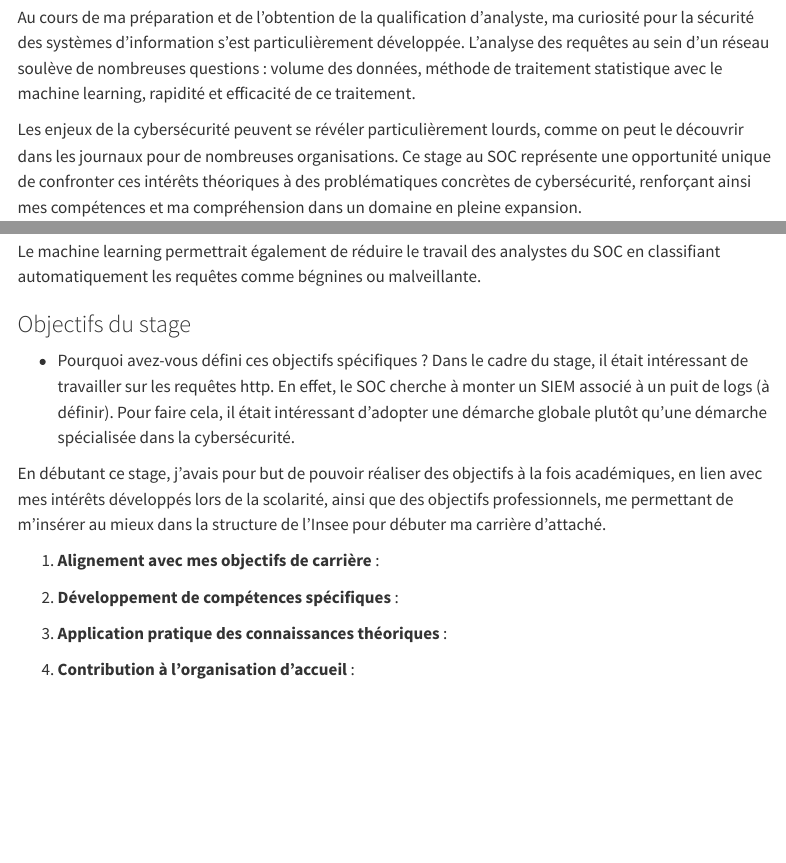
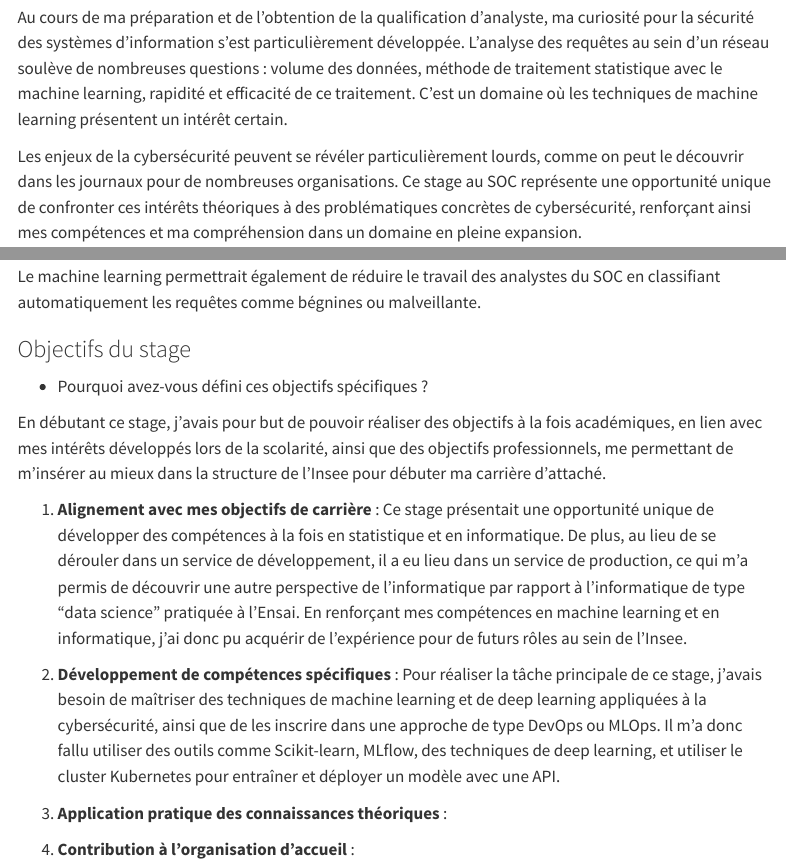
Before and after one commit to WolfPackStatMathieu/rapport_stage_3A, a Quarto document (index.qmd): the page in a window 1100 px wide, from 2040 px down, and a second part further down, joined at a grey line. Rendered offline with R 4.5, knitr and Pandoc in place of Quarto, with nearby package versions; menus at the side of the page are left out.

Commit message:
objectifs 1-2

```diff
--- a/index.qmd
+++ b/index.qmd
@@ -53,7 +53,7 @@ L’Insee a renforcé récemment ses capacités opérationnelles en terme de cyb
 
 Ce stage s'inscrit pleinement dans le parcours que j'ai progressivement construit tout au long de ma carrière à l'Insee. Débutant il y a plusieurs années sur un poste de contrôleur-programmeur, j'ai pu apprécier les cours d'informatique et de statistiques pendant mon parcours à l'Ensai. J'y ai suivi les options menant progressivement à se spécialiser jusqu'au master en Informatique et traitement des données.
 
-Au cours de ma préparation et de l'obtention de la qualification d'analyste, ma curiosité pour la sécurité des systèmes d'information s'est particulièrement développée. L'analyse des requêtes au sein d'un réseau soulève de nombreuses questions : volume des données, méthode de traitement statistique avec le machine learning, rapidité et efficacité de ce traitement.
+Au cours de ma préparation et de l'obtention de la qualification d'analyste, ma curiosité pour la sécurité des systèmes d'information s'est particulièrement développée. L'analyse des requêtes au sein d'un réseau soulève de nombreuses questions : volume des données, méthode de traitement statistique avec le machine learning, rapidité et efficacité de ce traitement. C'est un domaine où les techniques de machine learning présentent un intérêt certain.
 
 Les enjeux de la cybersécurité peuvent se révéler particulièrement lourds, comme on peut le découvrir dans les journaux pour de nombreuses organisations. Ce stage au SOC représente une opportunité unique de confronter ces intérêts théoriques à des problématiques concrètes de cybersécurité, renforçant ainsi mes compétences et ma compréhension dans un domaine en pleine expansion.
 
@@ -75,15 +75,13 @@ Le machine learning permettrait également de réduire le travail des analystes
 ### Objectifs du stage
 
 - Pourquoi avez-vous défini ces objectifs spécifiques ?
-Dans le cadre du stage, il était intéressant de travailler sur les requêtes http. En effet, le SOC cherche à monter un SIEM associé à un puit de logs (à définir). Pour faire cela, il était intéressant d'adopter une démarche globale plutôt qu'une démarche spécialisée dans la cybersécurité.
-
 
 En débutant ce stage, j'avais pour but de pouvoir réaliser des objectifs à la fois académiques, en lien avec mes intérêts développés lors de la scolarité, ainsi que des objectifs professionnels, me permettant de m'insérer au mieux dans la structure de l'Insee pour débuter ma carrière d'attaché.
 
 
-1. **Alignement avec mes objectifs de carrière** :
+1. **Alignement avec mes objectifs de carrière** : Ce stage présentait une opportunité unique de développer des compétences à la fois en statistique et en informatique. De plus, au lieu de se dérouler dans un service de développement, il a eu lieu dans un service de production, ce qui m'a permis de découvrir une autre perspective de l'informatique par rapport à l'informatique de type "data science" pratiquée à l'Ensai. En renforçant mes compétences en machine learning et en informatique, j'ai donc pu acquérir de l'expérience pour de futurs rôles au sein de l'Insee.
 
-2. **Développement de compétences spécifiques** :
+2. **Développement de compétences spécifiques** : Pour réaliser la tâche principale de ce stage, j'avais besoin de maîtriser des techniques de machine learning et de deep learning appliquées à la cybersécurité, ainsi que de les inscrire dans une approche de type DevOps ou MLOps. Il m'a donc fallu utiliser des outils comme Scikit-learn, MLflow, des techniques de deep learning, et utiliser le cluster Kubernetes pour entraîner et déployer un modèle avec une API.
 
 3. **Application pratique des connaissances théoriques** :
 
```
Also changed, not shown: docs/search.json, 2 other files.
